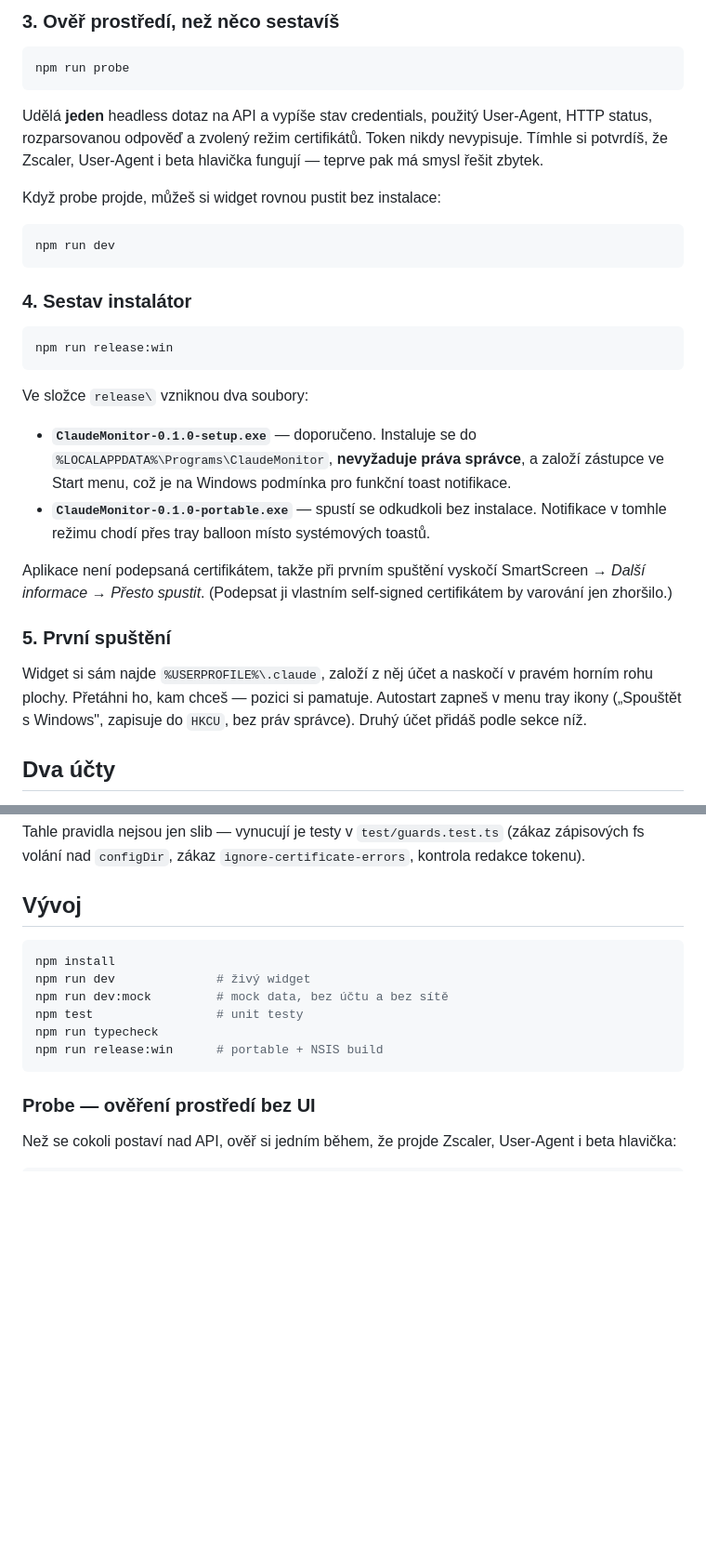
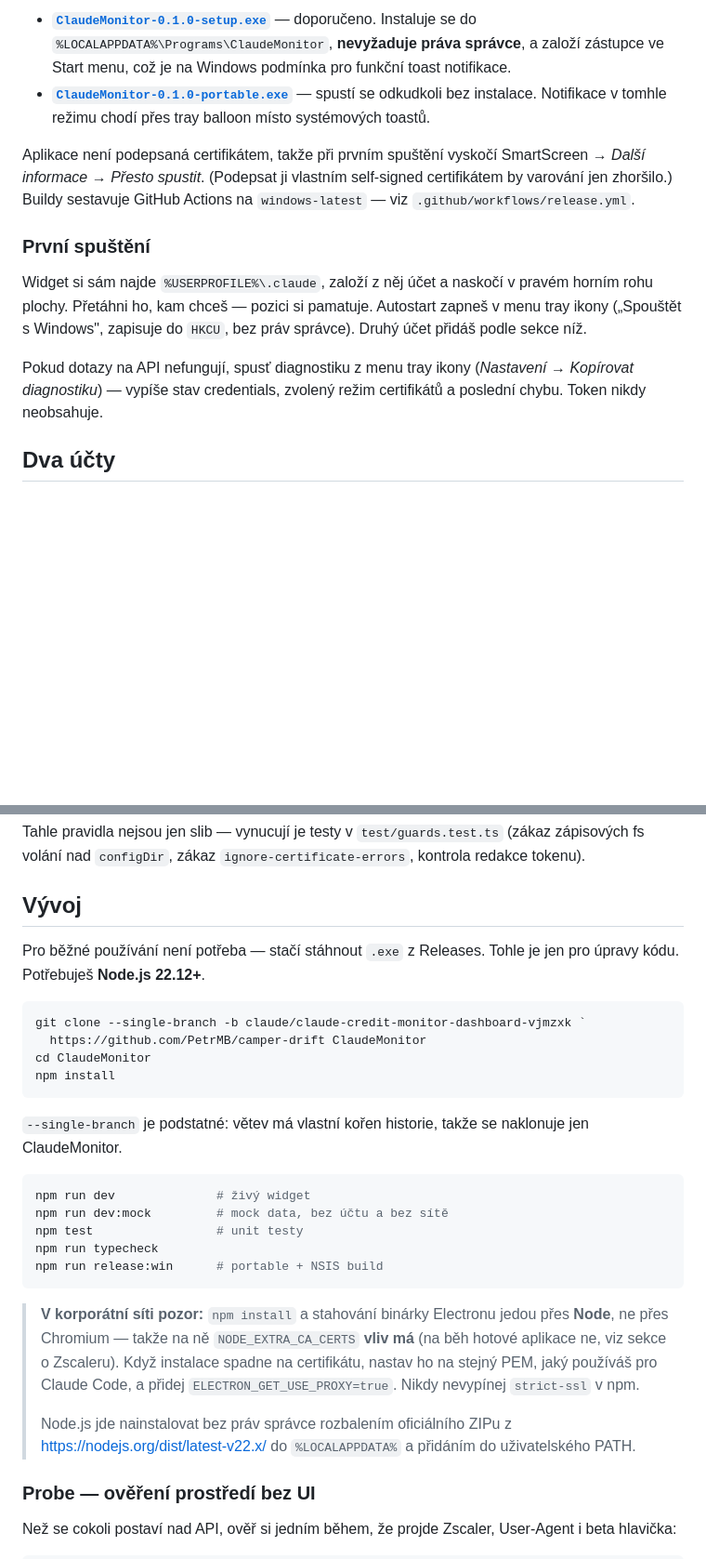
Before and after one commit to PetrMB/camper-drift, a Markdown page: README.md, 2 parts joined by grey strips. Shown at 93% size. Rendered like a GitHub page; blank space fills up the shorter version.

````diff
--- a/README.md
+++ b/README.md
@@ -116,44 +43,26 @@ npm install
-### 3. Ověř prostředí, než něco sestavíš
-
-```powershell
-npm run probe
-```
-
-Udělá **jeden** headless dotaz na API a vypíše stav credentials, použitý
-User-Agent, HTTP status, rozparsovanou odpověď a zvolený režim certifikátů.
-Token nikdy nevypisuje. Tímhle si potvrdíš, že Zscaler, User-Agent i beta
-hlavička fungují — teprve pak má smysl řešit zbytek.
-
-Když probe projde, můžeš si widget rovnou pustit bez instalace:
-
-```powershell
-npm run dev
-```
-
-### 4. Sestav instalátor
-
-```powershell
-npm run release:win
-```
-
-Ve složce `release\` vzniknou dva soubory:
-
-- **`ClaudeMonitor-0.1.0-setup.exe`** — doporučeno. Instaluje se do
-  `%LOCALAPPDATA%\Programs\ClaudeMonitor`, **nevyžaduje práva správce**, a založí
-  zástupce ve Start menu, což je na Windows podmínka pro funkční toast notifikace.
-- **`ClaudeMonitor-0.1.0-portable.exe`** — spustí se odkudkoli bez instalace.
-  Notifikace v tomhle režimu chodí přes tray balloon místo systémových toastů.
+- **[`ClaudeMonitor-0.1.0-setup.exe`](https://github.com/PetrMB/camper-drift/releases/download/claudemonitor-v0.1.0/ClaudeMonitor-0.1.0-setup.exe)**
+  — doporučeno. Instaluje se do `%LOCALAPPDATA%\Programs\ClaudeMonitor`,
+  **nevyžaduje práva správce**, a založí zástupce ve Start menu, což je na
+  Windows podmínka pro funkční toast notifikace.
+- **[`ClaudeMonitor-0.1.0-portable.exe`](https://github.com/PetrMB/camper-drift/releases/download/claudemonitor-v0.1.0/ClaudeMonitor-0.1.0-portable.exe)**
+  — spustí se odkudkoli bez instalace. Notifikace v tomhle režimu chodí přes
+  tray balloon místo systémových toastů.
 
 Aplikace není podepsaná certifikátem, takže při prvním spuštění vyskočí
 SmartScreen → *Další informace* → *Přesto spustit*. (Podepsat ji vlastním
-self-signed certifikátem by varování jen zhoršilo.)
+self-signed certifikátem by varování jen zhoršilo.) Buildy sestavuje
+GitHub Actions na `windows-latest` — viz `.github/workflows/release.yml`.
 
-### 5. První spuštění
+### První spuštění
 
 Widget si sám najde `%USERPROFILE%\.claude`, založí z něj účet a naskočí
 v pravém horním rohu plochy. Přetáhni ho, kam chceš — pozici si pamatuje.
 Autostart zapneš v menu tray ikony („Spouštět s Windows", zapisuje do `HKCU`,
 bez práv správce). Druhý účet přidáš podle sekce níž.
+
+Pokud dotazy na API nefungují, spusť diagnostiku z menu tray ikony
+(*Nastavení → Kopírovat diagnostiku*) — vypíše stav credentials, zvolený režim
+certifikátů a poslední chybu. Token nikdy neobsahuje.
 
 ## Dva účty
 
@@ -208,14 +117,36 @@ kontrola redakce tokenu).
 
 ## Vývoj
 
+Pro běžné používání není potřeba — stačí stáhnout `.exe` z Releases.
+Tohle je jen pro úpravy kódu. Potřebuješ **Node.js 22.12+**.
+
+```powershell
+git clone --single-branch -b claude/claude-credit-monitor-dashboard-vjmzxk `
+  https://github.com/PetrMB/camper-drift ClaudeMonitor
+cd ClaudeMonitor
+npm install
+```
+
+`--single-branch` je podstatné: větev má vlastní kořen historie, takže se
+naklonuje jen ClaudeMonitor.
+
 ```bash
-npm install
 npm run dev              # živý widget
 npm run dev:mock         # mock data, bez účtu a bez sítě
 npm test                 # unit testy
 npm run typecheck
 npm run release:win      # portable + NSIS build
 ```
+
+> **V korporátní síti pozor:** `npm install` a stahování binárky Electronu jedou
+> přes **Node**, ne přes Chromium — takže na ně `NODE_EXTRA_CA_CERTS` **vliv má**
+> (na běh hotové aplikace ne, viz sekce o Zscaleru). Když instalace spadne na
+> certifikátu, nastav ho na stejný PEM, jaký používáš pro Claude Code, a přidej
+> `ELECTRON_GET_USE_PROXY=true`. Nikdy nevypínej `strict-ssl` v npm.
+>
+> Node.js jde nainstalovat bez práv správce rozbalením oficiálního ZIPu
+> z <https://nodejs.org/dist/latest-v22.x/> do `%LOCALAPPDATA%` a přidáním
+> do uživatelského PATH.
 
 ### Probe — ověření prostředí bez UI
 
````
Also changed, not shown: other parts of README.md (+2 -75 lines).
